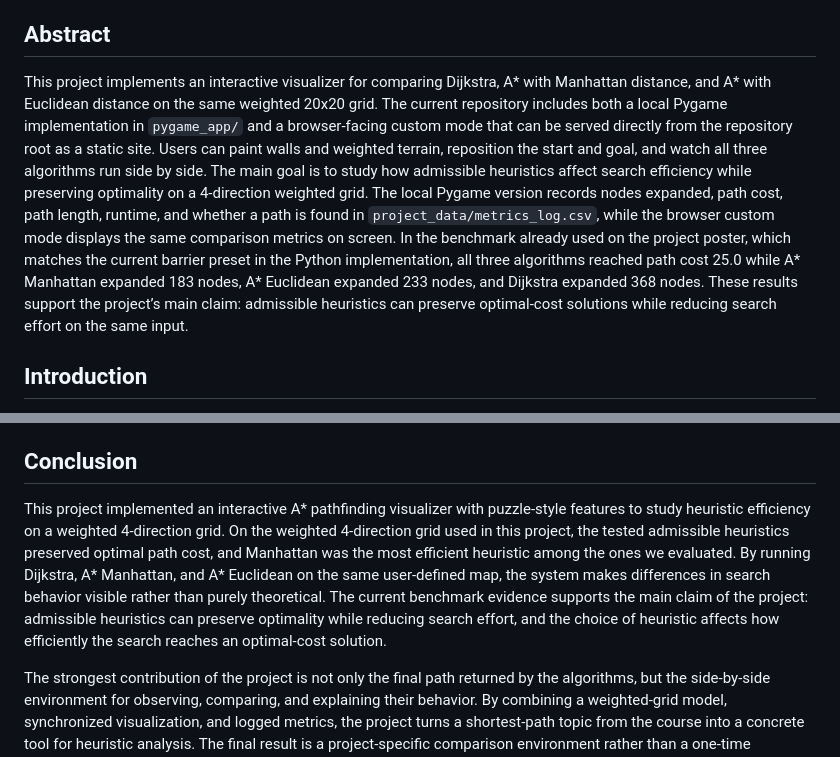
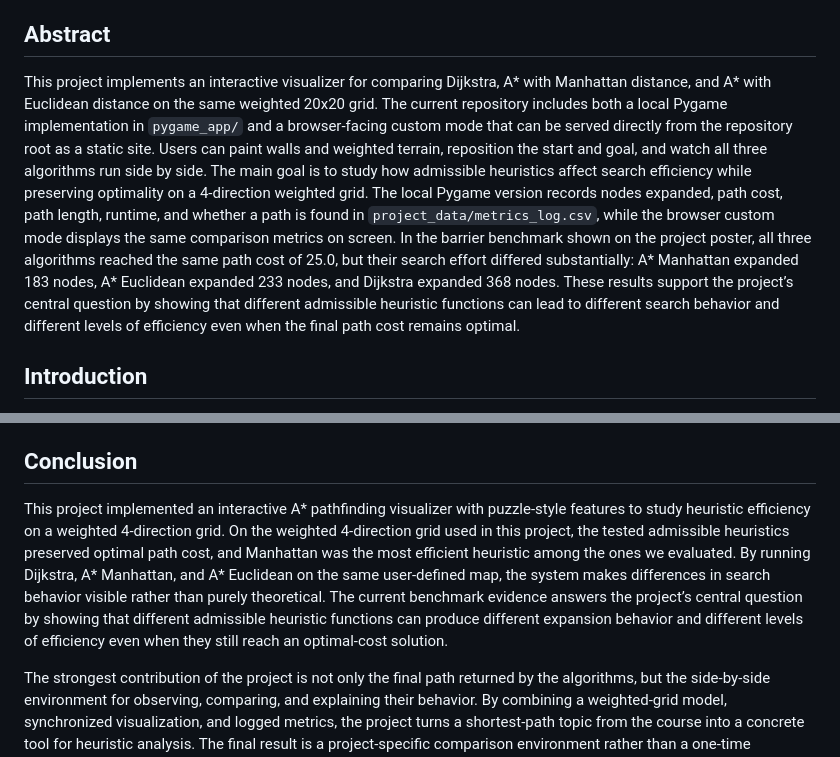
Before and after one commit to amberfxy/astar-pathfinding-visualizer, a Markdown page: project_docs/final/FINAL_REPORT_DRAFT.md, 2 parts joined by grey strips. Drawn GitHub-style.

Commit message:
docs: refine report wording around heuristic effects

```diff
--- a/project_docs/final/FINAL_REPORT_DRAFT.md
+++ b/project_docs/final/FINAL_REPORT_DRAFT.md
@@ -7,7 +7,7 @@
 
 ## Abstract
 
-This project implements an interactive visualizer for comparing Dijkstra, A* with Manhattan distance, and A* with Euclidean distance on the same weighted 20x20 grid. The current repository includes both a local Pygame implementation in `pygame_app/` and a browser-facing custom mode that can be served directly from the repository root as a static site. Users can paint walls and weighted terrain, reposition the start and goal, and watch all three algorithms run side by side. The main goal is to study how admissible heuristics affect search efficiency while preserving optimality on a 4-direction weighted grid. The local Pygame version records nodes expanded, path cost, path length, runtime, and whether a path is found in `project_data/metrics_log.csv`, while the browser custom mode displays the same comparison metrics on screen. In the benchmark already used on the project poster, which matches the current barrier preset in the Python implementation, all three algorithms reached path cost 25.0 while A* Manhattan expanded 183 nodes, A* Euclidean expanded 233 nodes, and Dijkstra expanded 368 nodes. These results support the project’s main claim: admissible heuristics can preserve optimal-cost solutions while reducing search effort on the same input.
+This project implements an interactive visualizer for comparing Dijkstra, A* with Manhattan distance, and A* with Euclidean distance on the same weighted 20x20 grid. The current repository includes both a local Pygame implementation in `pygame_app/` and a browser-facing custom mode that can be served directly from the repository root as a static site. Users can paint walls and weighted terrain, reposition the start and goal, and watch all three algorithms run side by side. The main goal is to study how admissible heuristics affect search efficiency while preserving optimality on a 4-direction weighted grid. The local Pygame version records nodes expanded, path cost, path length, runtime, and whether a path is found in `project_data/metrics_log.csv`, while the browser custom mode displays the same comparison metrics on screen. In the barrier benchmark shown on the project poster, all three algorithms reached the same path cost of 25.0, but their search effort differed substantially: A* Manhattan expanded 183 nodes, A* Euclidean expanded 233 nodes, and Dijkstra expanded 368 nodes. These results support the project’s central question by showing that different admissible heuristic functions can lead to different search behavior and different levels of efficiency even when the final path cost remains optimal.
 
 ## Introduction
 
@@ -242,7 +242,7 @@ For consistency in the final archived submission, the repository author names sh
 
 ## Conclusion
 
-This project implemented an interactive A* pathfinding visualizer with puzzle-style features to study heuristic efficiency on a weighted 4-direction grid. On the weighted 4-direction grid used in this project, the tested admissible heuristics preserved optimal path cost, and Manhattan was the most efficient heuristic among the ones we evaluated. By running Dijkstra, A* Manhattan, and A* Euclidean on the same user-defined map, the system makes differences in search behavior visible rather than purely theoretical. The current benchmark evidence supports the main claim of the project: admissible heuristics can preserve optimality while reducing search effort, and the choice of heuristic affects how efficiently the search reaches an optimal-cost solution.
+This project implemented an interactive A* pathfinding visualizer with puzzle-style features to study heuristic efficiency on a weighted 4-direction grid. On the weighted 4-direction grid used in this project, the tested admissible heuristics preserved optimal path cost, and Manhattan was the most efficient heuristic among the ones we evaluated. By running Dijkstra, A* Manhattan, and A* Euclidean on the same user-defined map, the system makes differences in search behavior visible rather than purely theoretical. The current benchmark evidence answers the project’s central question by showing that different admissible heuristic functions can produce different expansion behavior and different levels of efficiency even when they still reach an optimal-cost solution.
 
 The strongest contribution of the project is not only the final path returned by the algorithms, but the side-by-side environment for observing, comparing, and explaining their behavior. By combining a weighted-grid model, synchronized visualization, and logged metrics, the project turns a shortest-path topic from the course into a concrete tool for heuristic analysis. The final result is a project-specific comparison environment rather than a one-time pathfinding answer, which is why the project remains meaningful even in a setting where direct AI-generated solutions already exist.
 
```
